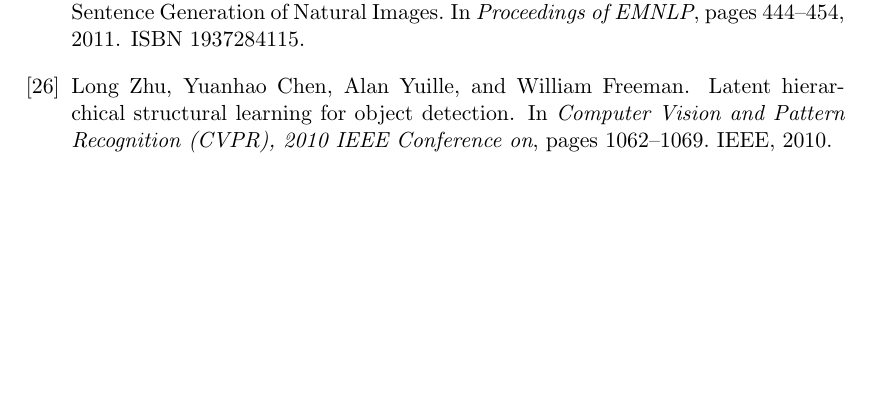
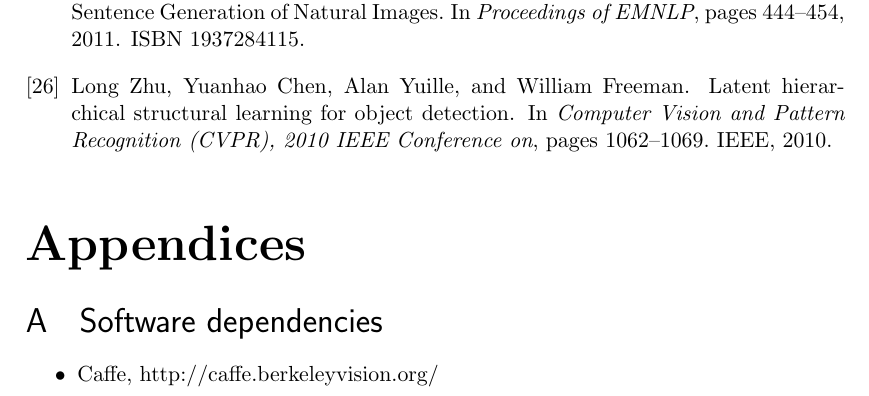
Before and after one commit to flipvrijn/Dedicon-Thesis, a LaTeX thesis (documents/thesis/main.tex, which reads documents/thesis/appendices.tex): part of page 11 of 11, cut so that both start at the same text, the shorter picture padded with empty space. Compiled offline with pdfLaTeX.

Commit message:
Added appendix to thesis

```diff
--- /dev/null
+++ b/documents/thesis/appendices.tex
@@ -0,0 +1,6 @@
+\begin{appendices}
+\section{Software dependencies}
+\begin{itemize}
+\item Caffe, http://caffe.berkeleyvision.org/
+\end{itemize}
+\end{appendices}
--- a/documents/thesis/main.tex
+++ b/documents/thesis/main.tex
@@ -52,6 +52,7 @@
 \usetikzlibrary{calc,shapes,arrows}
 \usepackage{csquotes}
 \usepackage{subcaption}
+\usepackage[toc,page]{appendix}
 %%% END Article customizations
 
 % -----------------------------------------------------------
```
Also changed, not shown: documents/thesis/main.pdf, documents/thesis/main.tex (2 more changed lines), 4 other files.
